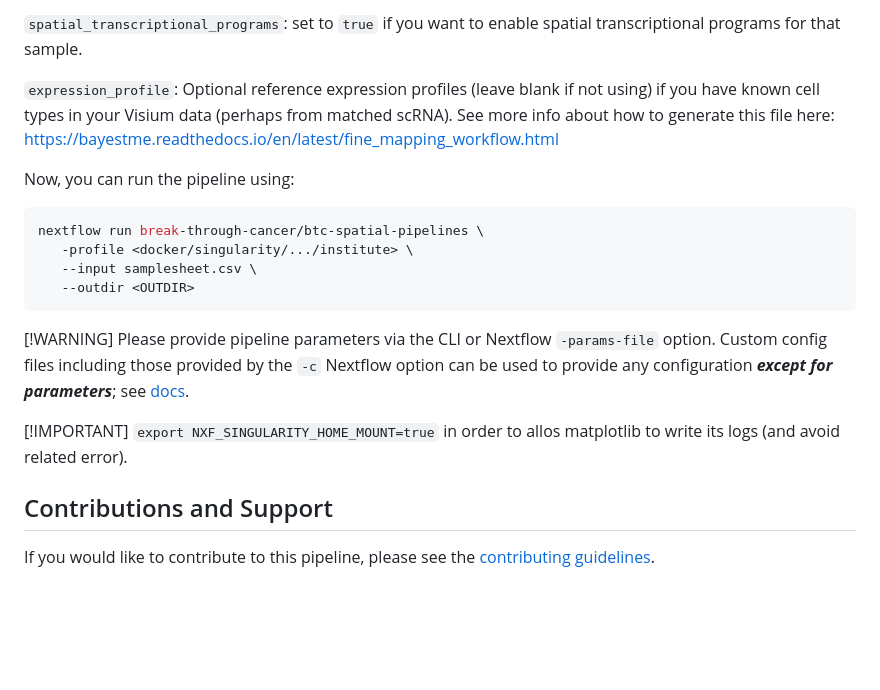
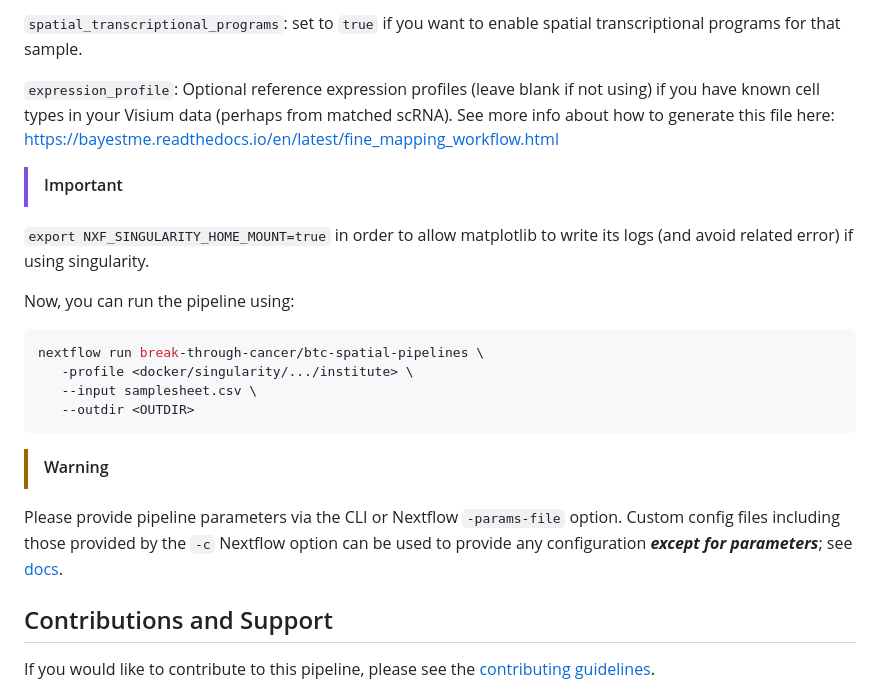
Before and after one commit to break-through-cancer/btc-spatial-pipelines, a Markdown page: README.md, the part around one of its changes. GitHub-like rendering; blank space fills up the shorter version.

Commit message:
Update README.md
reformat according to github

````diff
--- a/README.md
+++ b/README.md
@@ -34,6 +34,9 @@ Each row represents a spatial transcriptomics sample and configuration parameter
 
 `expression_profile`: Optional reference expression profiles (leave blank if not using) if you have known cell types in your Visium data (perhaps from matched scRNA). See more info about how to generate this file here: https://bayestme.readthedocs.io/en/latest/fine_mapping_workflow.html
 
+>[!IMPORTANT]
+`export NXF_SINGULARITY_HOME_MOUNT=true` in order to allow matplotlib to write its logs (and avoid related error) if using singularity.
+
 Now, you can run the pipeline using:
 
 ```bash
@@ -43,14 +46,10 @@ nextflow run break-through-cancer/btc-spatial-pipelines \
    --outdir <OUTDIR>
 ```
 
-[!WARNING]
+>[!WARNING]
 Please provide pipeline parameters via the CLI or Nextflow `-params-file` option. Custom config files including those
 provided by the `-c` Nextflow option can be used to provide any configuration _**except for parameters**_;
 see [docs](https://nf-co.re/usage/configuration#custom-configuration-files).
-
-
-[!IMPORTANT]
-`export NXF_SINGULARITY_HOME_MOUNT=true` in order to allos matplotlib to write its logs (and avoid related error).
 
 ## Contributions and Support
 
````
Also changed, not shown: other parts of README.md (+2 -2 lines).
